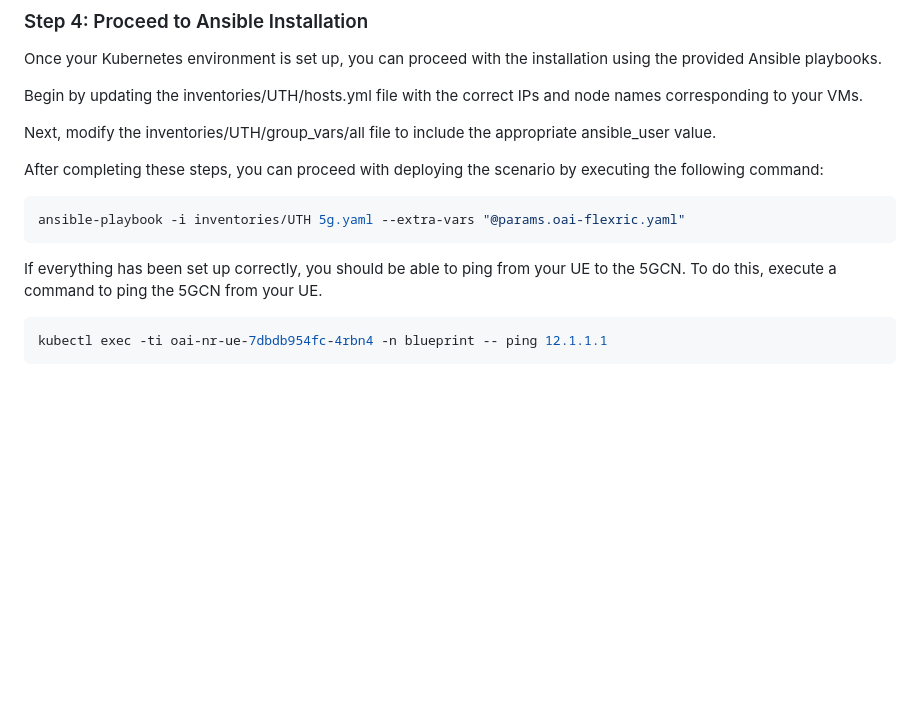
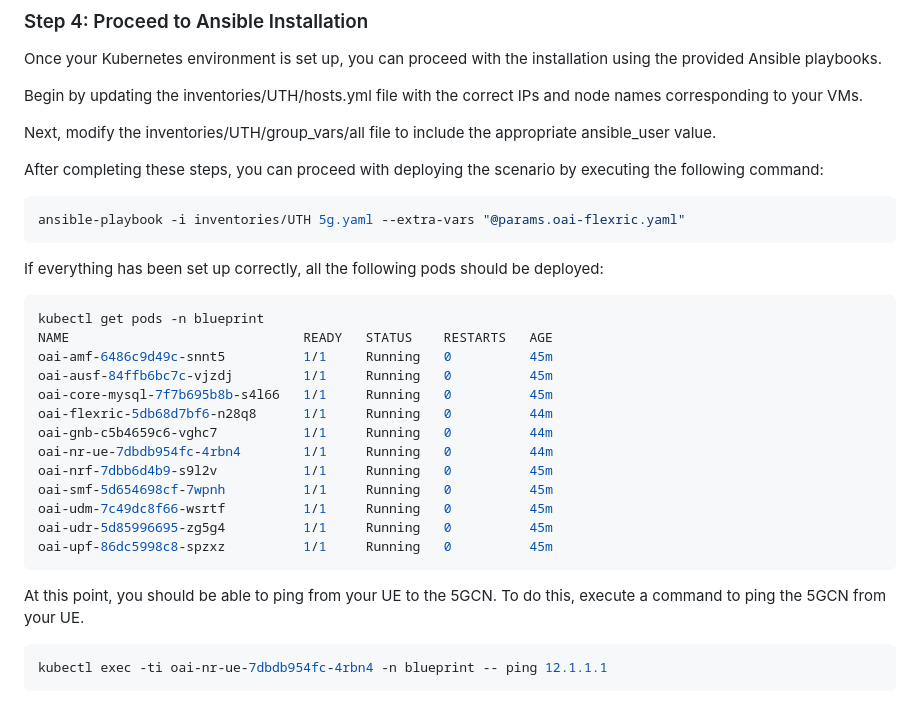
Before and after one commit to AMINE-ADJ/xapp-monitoring, a Markdown page: README.md, the part around the change. GitHub-like rendering; blank space fills up the shorter version.

Commit message:
partial fix files5

````diff
--- a/README.md
+++ b/README.md
@@ -72,7 +72,27 @@ After completing these steps, you can proceed with deploying the scenario by exe
 ```bash
 ansible-playbook -i inventories/UTH 5g.yaml --extra-vars "@params.oai-flexric.yaml"
 ```
-If everything has been set up correctly, you should be able to ping from your UE to the 5GCN. To do this, execute a command to ping the 5GCN from your UE.
+If everything has been set up correctly, all the following pods should be deployed:
+```bash
+kubectl get pods -n blueprint
+NAME                              READY   STATUS    RESTARTS   AGE
+oai-amf-6486c9d49c-snnt5          1/1     Running   0          45m
+oai-ausf-84ffb6bc7c-vjzdj         1/1     Running   0          45m
+oai-core-mysql-7f7b695b8b-s4l66   1/1     Running   0          45m
+oai-flexric-5db68d7bf6-n28q8      1/1     Running   0          44m
+oai-gnb-c5b4659c6-vghc7           1/1     Running   0          44m
+oai-nr-ue-7dbdb954fc-4rbn4        1/1     Running   0          44m
+oai-nrf-7dbb6d4b9-s9l2v           1/1     Running   0          45m
+oai-smf-5d654698cf-7wpnh          1/1     Running   0          45m
+oai-udm-7c49dc8f66-wsrtf          1/1     Running   0          45m
+oai-udr-5d85996695-zg5g4          1/1     Running   0          45m
+oai-upf-86dc5998c8-spzxz          1/1     Running   0          45m
+```
+
+
+
+
+At this point, you should be able to ping from your UE to the 5GCN. To do this, execute a command to ping the 5GCN from your UE.
 ```bash
 kubectl exec -ti oai-nr-ue-7dbdb954fc-4rbn4 -n blueprint -- ping 12.1.1.1
 ```
````
